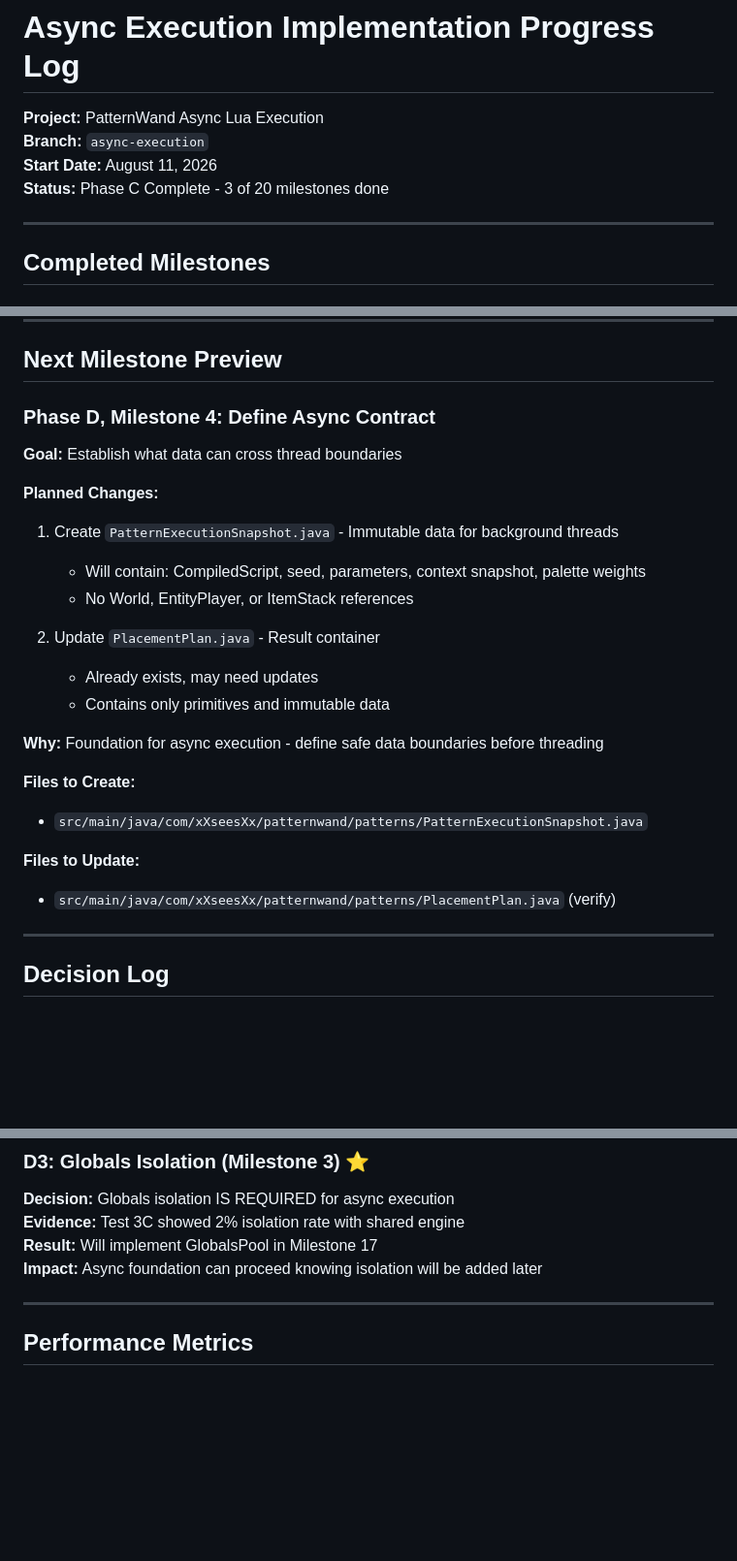
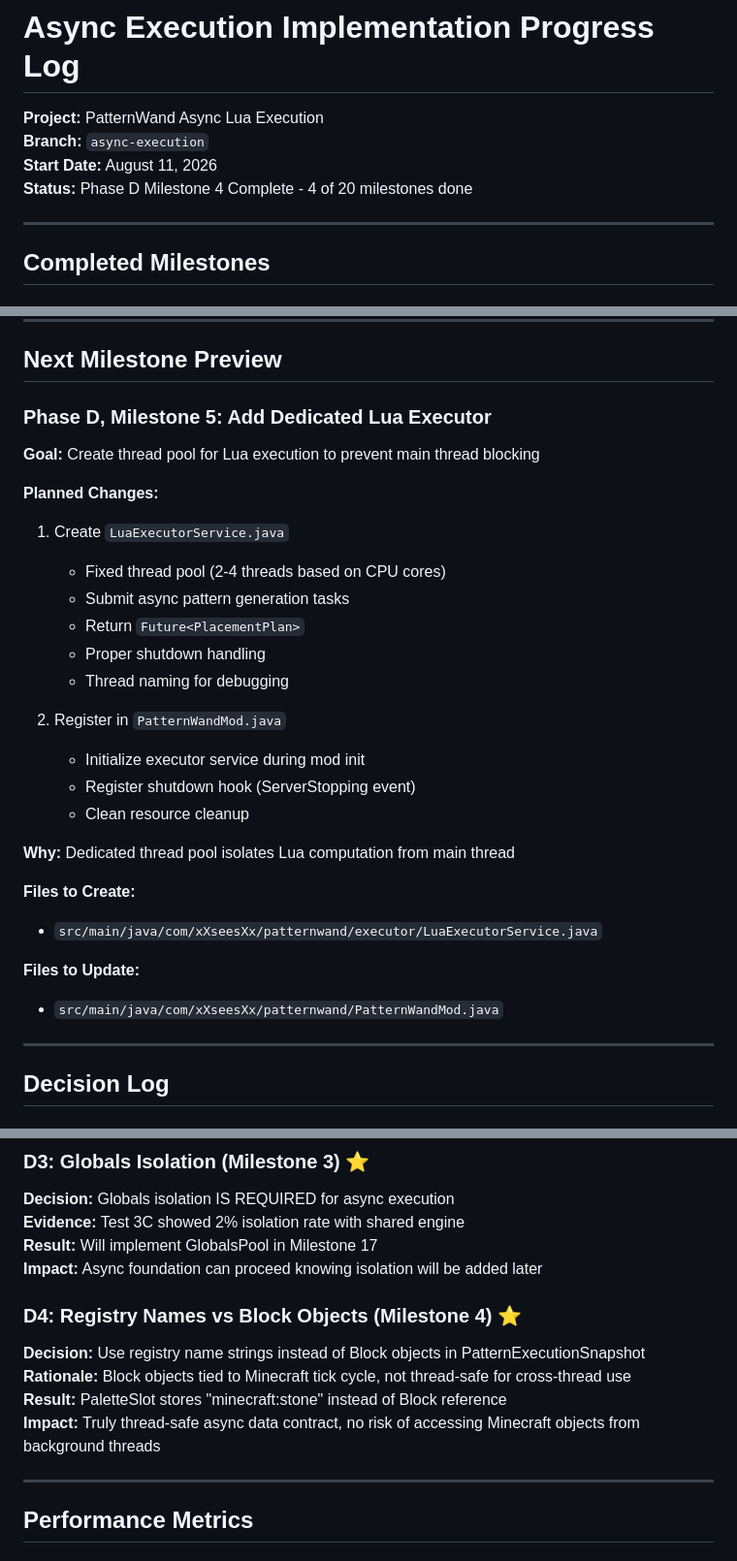
Before and after one commit to xXseesXx/PatternWand, a Markdown page: IMPLEMENTATION_PROGRESS.md, 3 parts joined by grey strips. Shown at 97% size. Rendered like a GitHub page; blank space fills up the shorter version.

```diff
--- a/IMPLEMENTATION_PROGRESS.md
+++ b/IMPLEMENTATION_PROGRESS.md
@@ -3,7 +3,7 @@
 **Project:** PatternWand Async Lua Execution
 **Branch:** `async-execution`
 **Start Date:** August 11, 2026
-**Status:** Phase C Complete - 3 of 20 milestones done
+**Status:** Phase D Milestone 4 Complete - 4 of 20 milestones done
 
 ---
 
@@ -247,26 +287,30 @@ git diff batchmode..async-execution -- src/main/java/com/xXseesXx/patternwand/co
 
 ## Next Milestone Preview
 
-### Phase D, Milestone 4: Define Async Contract
+### Phase D, Milestone 5: Add Dedicated Lua Executor
 
-**Goal:** Establish what data can cross thread boundaries
+**Goal:** Create thread pool for Lua execution to prevent main thread blocking
 
 **Planned Changes:**
-1. Create `PatternExecutionSnapshot.java` - Immutable data for background threads
-   - Will contain: CompiledScript, seed, parameters, context snapshot, palette weights
-   - No World, EntityPlayer, or ItemStack references
+1. Create `LuaExecutorService.java`
+   - Fixed thread pool (2-4 threads based on CPU cores)
+   - Submit async pattern generation tasks
+   - Return `Future<PlacementPlan>`
+   - Proper shutdown handling
+   - Thread naming for debugging
 
-2. Update `PlacementPlan.java` - Result container
-   - Already exists, may need updates
-   - Contains only primitives and immutable data
+2. Register in `PatternWandMod.java`
+   - Initialize executor service during mod init
+   - Register shutdown hook (ServerStopping event)
+   - Clean resource cleanup
 
-**Why:** Foundation for async execution - define safe data boundaries before threading
+**Why:** Dedicated thread pool isolates Lua computation from main thread
 
 **Files to Create:**
-- `src/main/java/com/xXseesXx/patternwand/patterns/PatternExecutionSnapshot.java`
+- `src/main/java/com/xXseesXx/patternwand/executor/LuaExecutorService.java`
 
 **Files to Update:**
-- `src/main/java/com/xXseesXx/patternwand/patterns/PlacementPlan.java` (verify)
+- `src/main/java/com/xXseesXx/patternwand/PatternWandMod.java`
 
 ---
 
@@ -287,6 +331,12 @@ git diff batchmode..async-execution -- src/main/java/com/xXseesXx/patternwand/co
 **Evidence:** Test 3C showed 2% isolation rate with shared engine
 **Result:** Will implement GlobalsPool in Milestone 17
 **Impact:** Async foundation can proceed knowing isolation will be added later
+
+### D4: Registry Names vs Block Objects (Milestone 4) ⭐
+**Decision:** Use registry name strings instead of Block objects in PatternExecutionSnapshot
+**Rationale:** Block objects tied to Minecraft tick cycle, not thread-safe for cross-thread use
+**Result:** PaletteSlot stores "minecraft:stone" instead of Block reference
+**Impact:** Truly thread-safe async data contract, no risk of accessing Minecraft objects from background threads
 
 ---
 
```
Also changed, not shown: other parts of IMPLEMENTATION_PROGRESS.md (+40 -0 lines).
